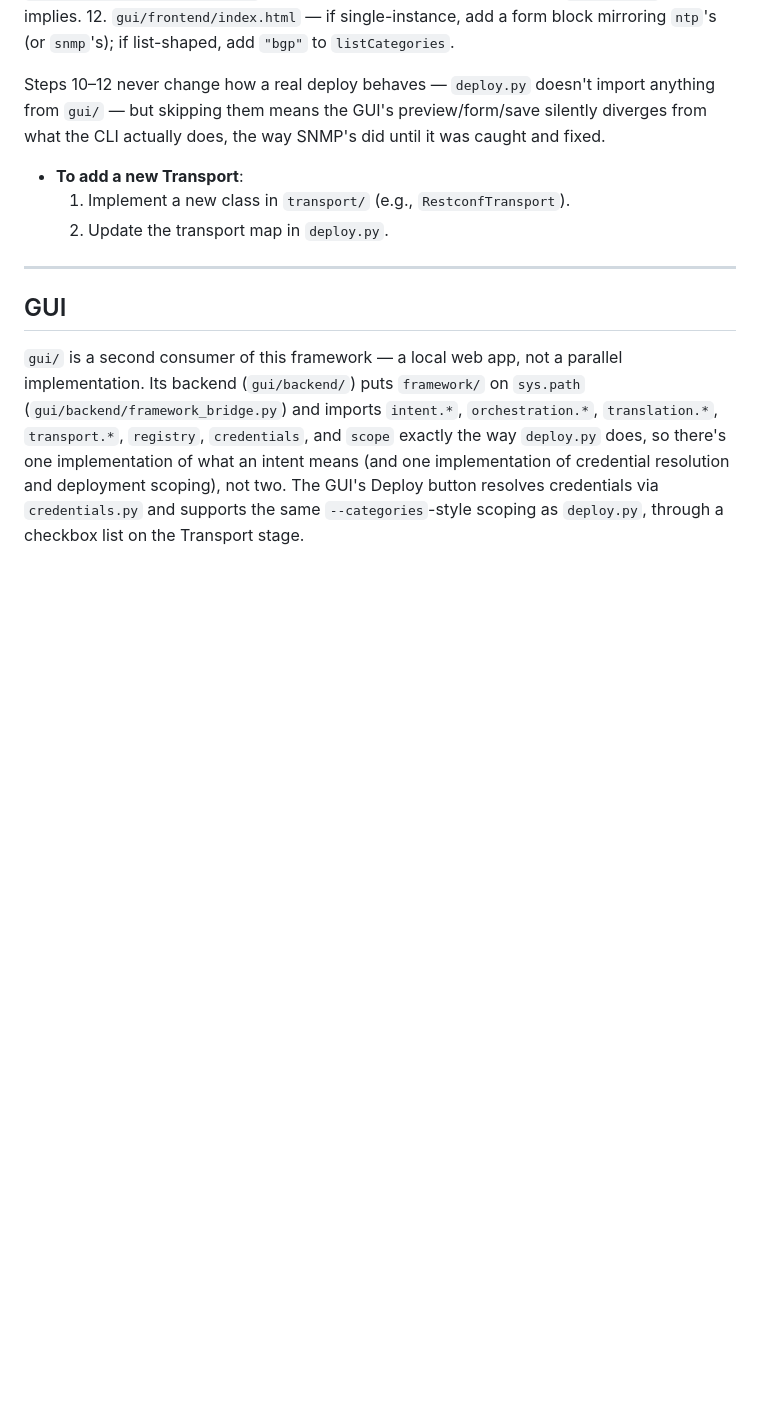
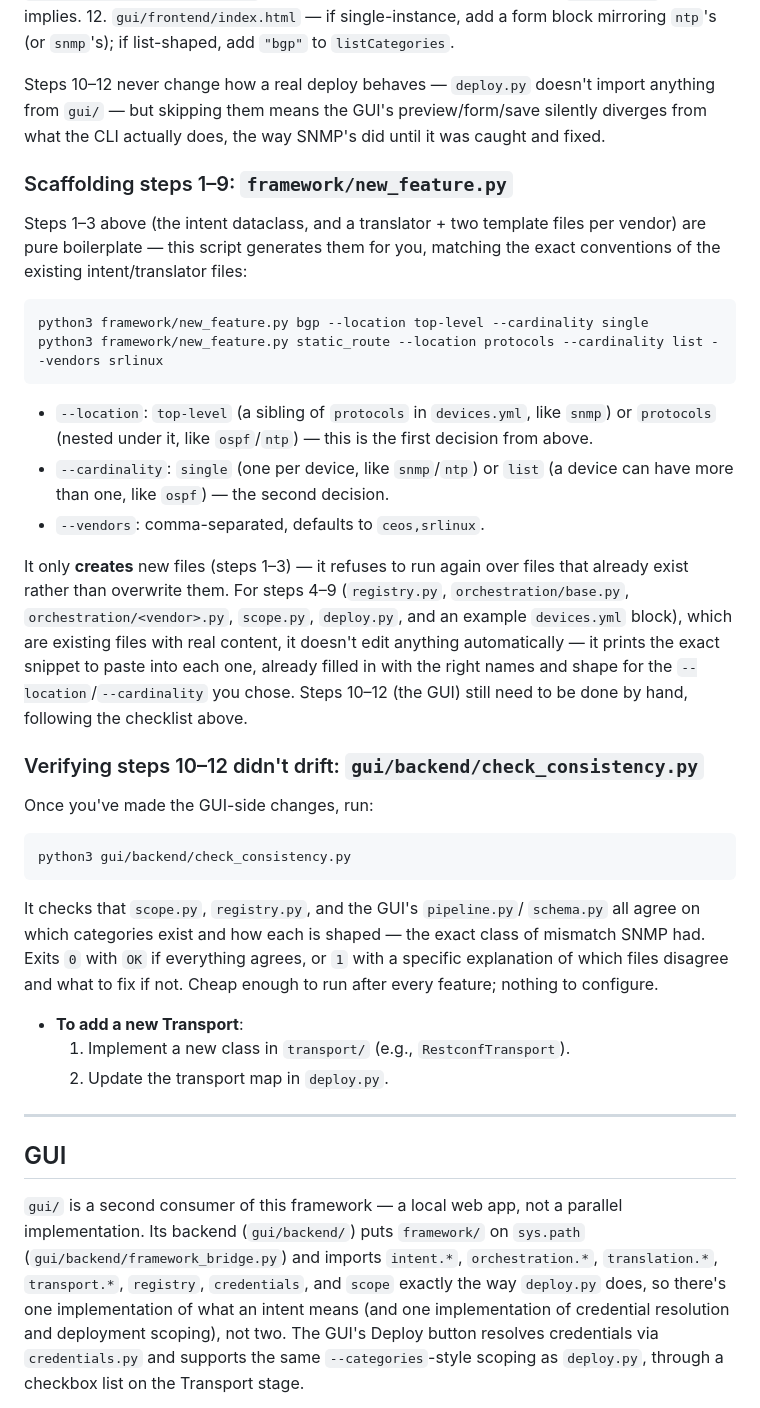
Before and after one commit to martimy/yang-automation-framework, a Markdown page: docs/framework-developer-guide.md, the part around the change. GitHub-like rendering; blank space fills up the shorter version.

````diff
--- a/docs/framework-developer-guide.md
+++ b/docs/framework-developer-guide.md
@@ -138,6 +138,50 @@ import anything from `gui/` — but skipping them means the GUI's
 preview/form/save silently diverges from what the CLI actually does, the
 way SNMP's did until it was caught and fixed.
 
+### Scaffolding steps 1–9: `framework/new_feature.py`
+
+Steps 1–3 above (the intent dataclass, and a translator + two template
+files per vendor) are pure boilerplate — this script generates them for
+you, matching the exact conventions of the existing intent/translator
+files:
+
+```bash
+python3 framework/new_feature.py bgp --location top-level --cardinality single
+python3 framework/new_feature.py static_route --location protocols --cardinality list --vendors srlinux
+```
+
+- `--location`: `top-level` (a sibling of `protocols` in `devices.yml`,
+  like `snmp`) or `protocols` (nested under it, like `ospf`/`ntp`) — this
+  is the first decision from above.
+- `--cardinality`: `single` (one per device, like `snmp`/`ntp`) or `list`
+  (a device can have more than one, like `ospf`) — the second decision.
+- `--vendors`: comma-separated, defaults to `ceos,srlinux`.
+
+It only **creates** new files (steps 1–3) — it refuses to run again over
+files that already exist rather than overwrite them. For steps 4–9
+(`registry.py`, `orchestration/base.py`, `orchestration/<vendor>.py`,
+`scope.py`, `deploy.py`, and an example `devices.yml` block), which are
+existing files with real content, it doesn't edit anything automatically —
+it prints the exact snippet to paste into each one, already filled in with
+the right names and shape for the `--location`/`--cardinality` you chose.
+Steps 10–12 (the GUI) still need to be done by hand, following the
+checklist above.
+
+### Verifying steps 10–12 didn't drift: `gui/backend/check_consistency.py`
+
+Once you've made the GUI-side changes, run:
+
+```bash
+python3 gui/backend/check_consistency.py
+```
+
+It checks that `scope.py`, `registry.py`, and the GUI's `pipeline.py`/
+`schema.py` all agree on which categories exist and how each is shaped —
+the exact class of mismatch SNMP had. Exits `0` with `OK` if everything
+agrees, or `1` with a specific explanation of which files disagree and
+what to fix if not. Cheap enough to run after every feature; nothing to
+configure.
+
 -   **To add a new Transport**:
     1.  Implement a new class in `transport/` (e.g., `RestconfTransport`).
     2.  Update the transport map in `deploy.py`.
````
Also changed, not shown: docs/usage-guide.md (+21 -0 lines), gui/README.md (+8 -0 lines).
